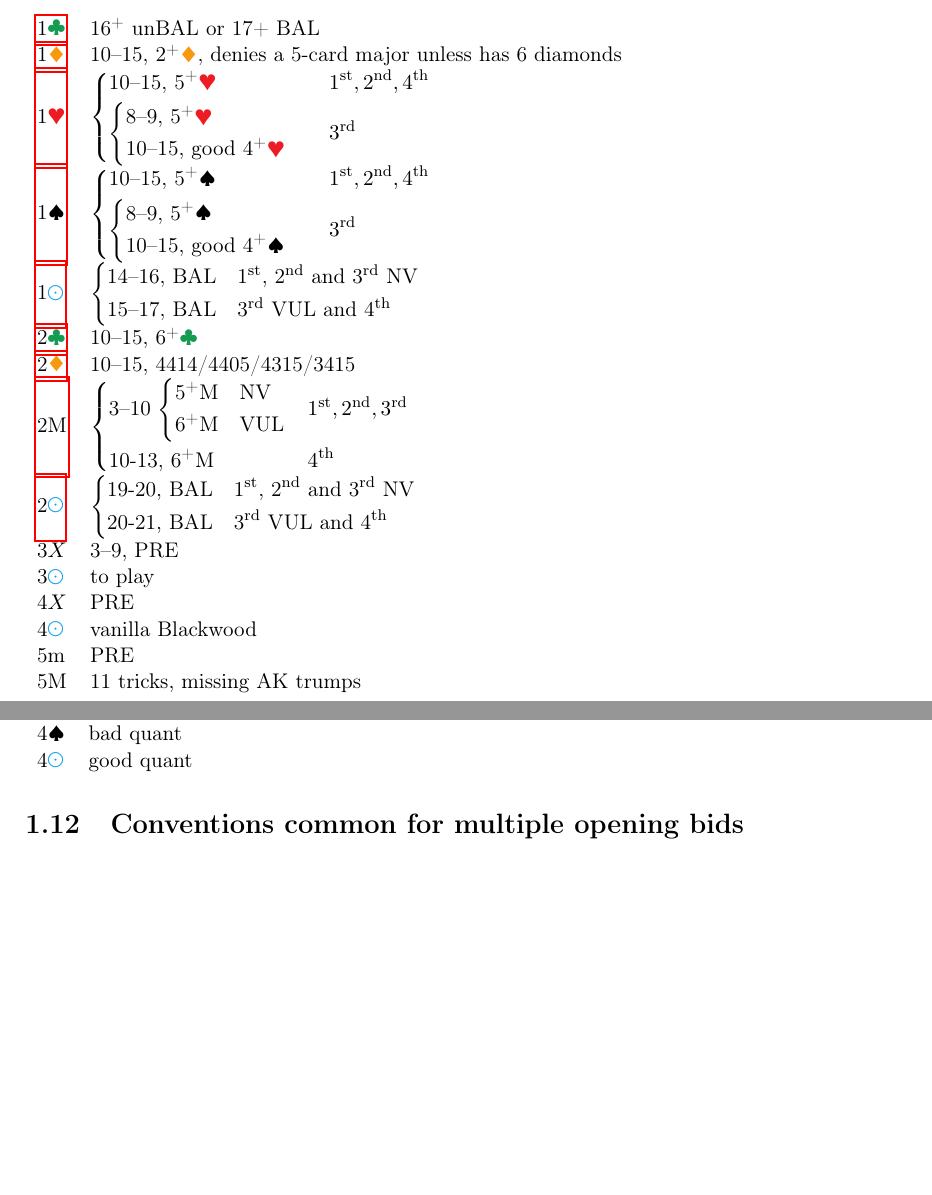
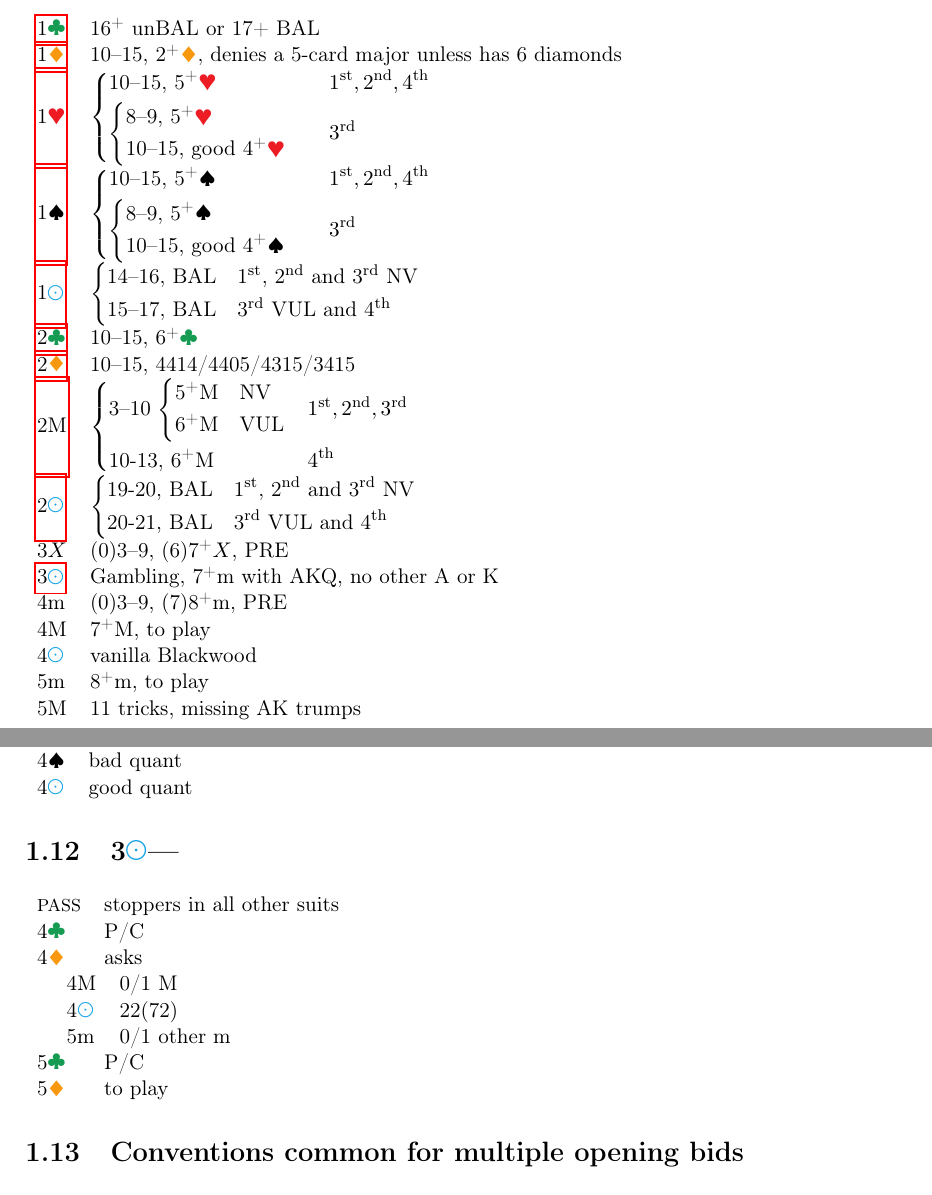
Before and after one commit to kaarelkivisalu/lak, a LaTeX document (lak/lak.tex, which reads lak/3n.tex, lak/openings.tex): two parts of pages 5 and 16 of 27, joined at a grey line, cut so that both start at the same text, the shorter picture padded with empty space. Compiled offline with pdfLaTeX.

Commit message:
Update preemts

```diff
--- /dev/null
+++ b/lak/3n.tex
@@ -0,0 +1,15 @@
+
+\section[3\N]{3\N---} \label{sec:3N}
+
+\begin{bidtable}
+  \P & stoppers in all other suits\\
+  4\C & P/C\\
+  4\D & asks\\
+  \followups{
+    4\M & 0/1 \M\\
+    4\N & 22(72)\\
+    5\m & 0/1 other \m\\
+  }\\
+  5\C & P/C\\
+  5\D & to play\\
+\end{bidtable}
--- a/lak/lak.tex
+++ b/lak/lak.tex
@@ -4,7 +4,7 @@
 
 \title{LAK Precision}
 \author{Lee Ann Madissoon -- Kaarel Kivisalu}
-\date{\today\\v1.2.1}
+\date{\today\\v1.3.0}
 
 \begin{document}
 \maketitle
--- a/lak/openings.tex
+++ b/lak/openings.tex
@@ -34,10 +34,11 @@
     \text{19-20, BAL} & \text{\nth{1}, \nth{2} and \nth{3} NV}\\
     \text{20-21, BAL} & \text{\nth{3} VUL and \nth{4}} \\
   \end{dcases}$\\
-  3$X$ & 3--9, PRE \\
-  3\N & to play \\
-  4$X$ & PRE \\
+  3$X$ & (0)3--9, (6)7\+$X$, PRE \\
+  \hyperref[sec:3N]{3\N} & Gambling, 7\+\m\ with AKQ, no other A or K \\
+  4\m & (0)3--9, (7)8\+\m, PRE \\
+  4\M & 7\+\M, to play \\
   4\N & vanilla Blackwood \\
-  5\m & PRE \\
+  5\m & 8\+\m, to play \\
   5\M & 11 tricks, missing AK trumps \\
 \end{bidtable}
```
Also changed, not shown: cc/cc.tex (+5 -4 lines), lak/lak.tex (1 more changed lines).
